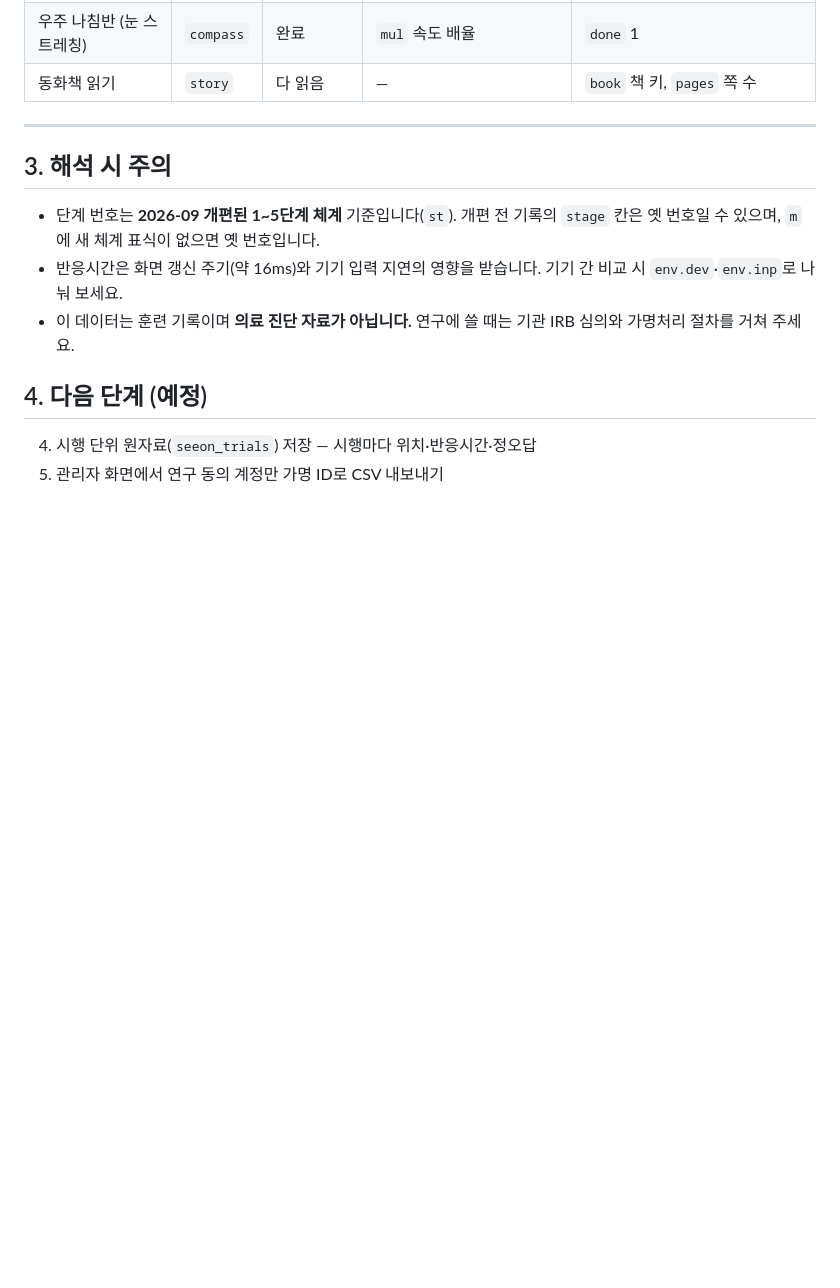
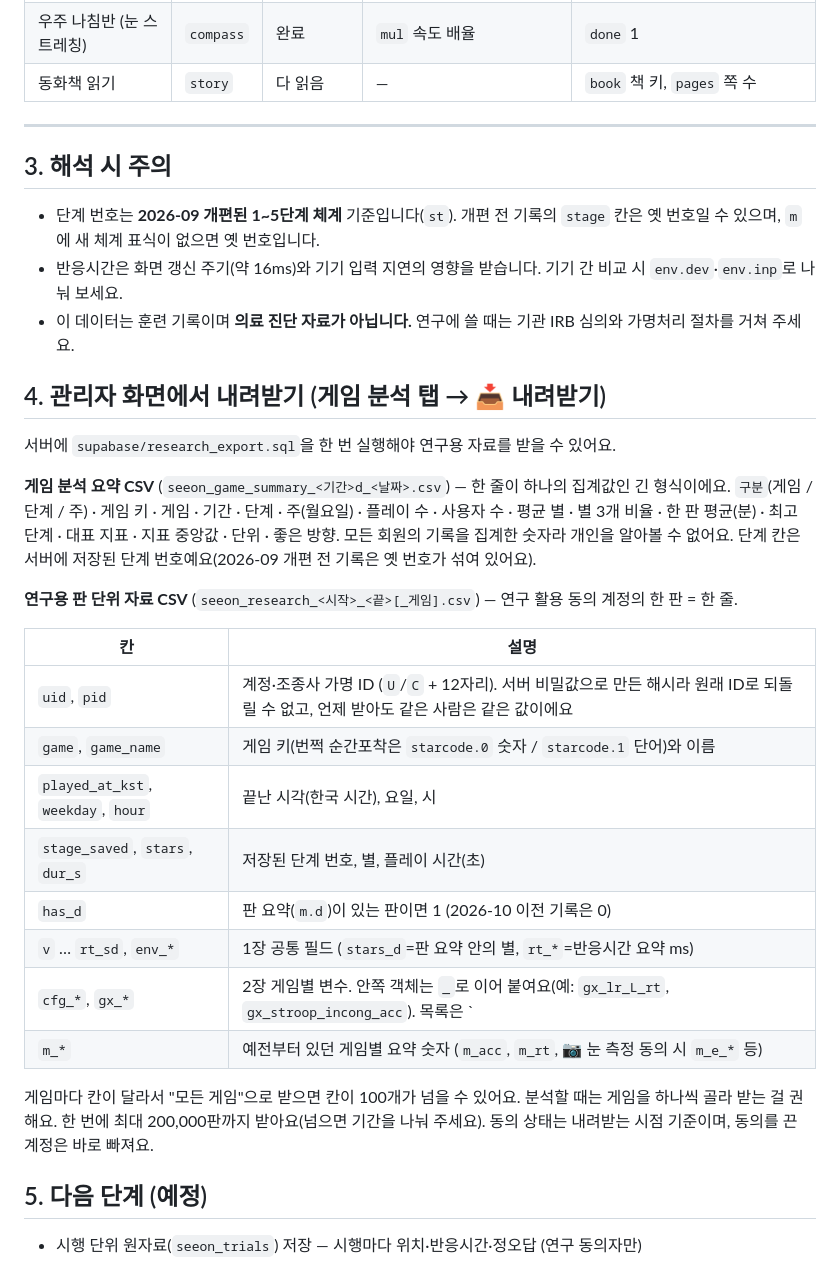
Before and after one commit to KYTae/seeon-play, a Markdown page: docs/DATA.md, the part around the change. Drawn GitHub-style; blank space fills up the shorter version.

```diff
--- a/docs/DATA.md
+++ b/docs/DATA.md
@@ -108,7 +108,30 @@ where r.m ? 'd';
 - 반응시간은 화면 갱신 주기(약 16ms)와 기기 입력 지연의 영향을 받습니다. 기기 간 비교 시 `env.dev`·`env.inp`로 나눠 보세요.
 - 이 데이터는 훈련 기록이며 **의료 진단 자료가 아닙니다.** 연구에 쓸 때는 기관 IRB 심의와 가명처리 절차를 거쳐 주세요.
 
-## 4. 다음 단계 (예정)
+## 4. 관리자 화면에서 내려받기 (게임 분석 탭 → 📥 내려받기)
 
-4. 시행 단위 원자료(`seeon_trials`) 저장 — 시행마다 위치·반응시간·정오답
-5. 관리자 화면에서 연구 동의 계정만 가명 ID로 CSV 내보내기
+서버에 `supabase/research_export.sql`을 한 번 실행해야 연구용 자료를 받을 수 있어요.
+
+**게임 분석 요약 CSV** (`seeon_game_summary_<기간>d_<날짜>.csv`) — 한 줄이 하나의 집계값인 긴 형식이에요.
+`구분`(게임 / 단계 / 주) · 게임 키 · 게임 · 기간 · 단계 · 주(월요일) · 플레이 수 · 사용자 수 · 평균 별 · 별 3개 비율 · 한 판 평균(분) · 최고 단계 · 대표 지표 · 지표 중앙값 · 단위 · 좋은 방향.
+모든 회원의 기록을 집계한 숫자라 개인을 알아볼 수 없어요. 단계 칸은 서버에 저장된 단계 번호예요(2026-09 개편 전 기록은 옛 번호가 섞여 있어요).
+
+**연구용 판 단위 자료 CSV** (`seeon_research_<시작>_<끝>[_게임].csv`) — 연구 활용 동의 계정의 한 판 = 한 줄.
+
+| 칸 | 설명 |
+|---|---|
+| `uid`, `pid` | 계정·조종사 가명 ID (`U`/`C` + 12자리). 서버 비밀값으로 만든 해시라 원래 ID로 되돌릴 수 없고, 언제 받아도 같은 사람은 같은 값이에요 |
+| `game`, `game_name` | 게임 키(번쩍 순간포착은 `starcode.0` 숫자 / `starcode.1` 단어)와 이름 |
+| `played_at_kst`, `weekday`, `hour` | 끝난 시각(한국 시간), 요일, 시 |
+| `stage_saved`, `stars`, `dur_s` | 저장된 단계 번호, 별, 플레이 시간(초) |
+| `has_d` | 판 요약(`m.d`)이 있는 판이면 1 (2026-10 이전 기록은 0) |
+| `v` … `rt_sd`, `env_*` | 1장 공통 필드 (`stars_d`=판 요약 안의 별, `rt_*`=반응시간 요약 ms) |
+| `cfg_*`, `gx_*` | 2장 게임별 변수. 안쪽 객체는 `_`로 이어 붙여요(예: `gx_lr_L_rt`, `gx_stroop_incong_acc`). 목록은 `|`로 이어 붙여요(예: `gx_ns`=`3|5|4`, `gx_dir_U`=`맞힘|수`) |
+| `m_*` | 예전부터 있던 게임별 요약 숫자 (`m_acc`, `m_rt`, 📷 눈 측정 동의 시 `m_e_*` 등) |
+
+게임마다 칸이 달라서 "모든 게임"으로 받으면 칸이 100개가 넘을 수 있어요. 분석할 때는 게임을 하나씩 골라 받는 걸 권해요.
+한 번에 최대 200,000판까지 받아요(넘으면 기간을 나눠 주세요). 동의 상태는 내려받는 시점 기준이며, 동의를 끈 계정은 바로 빠져요.
+
+## 5. 다음 단계 (예정)
+
+- 시행 단위 원자료(`seeon_trials`) 저장 — 시행마다 위치·반응시간·정오답 (연구 동의자만)
```
